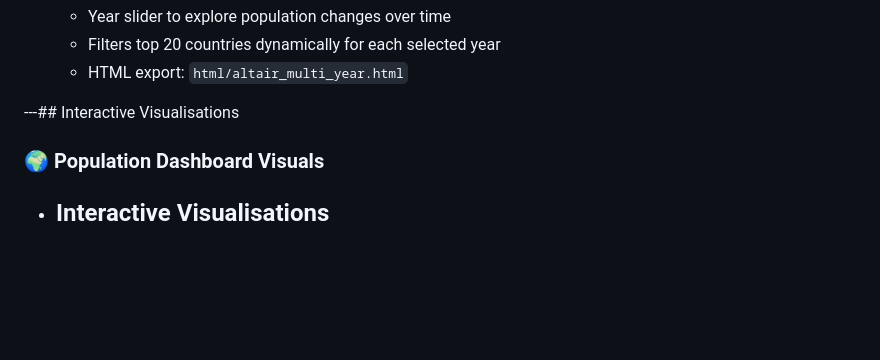
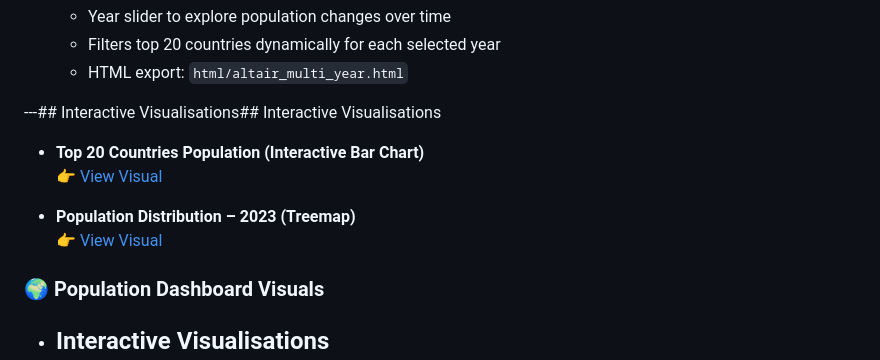
Before and after one commit to lizmtetwa/interactive-population-dashboard, a Markdown page: README.md, the part around the change. GitHub-like rendering; blank space fills up the shorter version.

```diff
--- a/README.md
+++ b/README.md
@@ -60,7 +60,16 @@ The objective of this project is to analyze global population trends and visuali
    - Filters top 20 countries dynamically for each selected year
    - HTML export: `html/altair_multi_year.html`
 
----## Interactive Visualisations
+---## Interactive Visualisations## Interactive Visualisations
+
+- **Top 20 Countries Population (Interactive Bar Chart)**
+  👉 [View Visual](interactive_population20.html)
+
+- **Population Distribution – 2023 (Treemap)**
+  👉 [View Visual](population_distribution_2023.html)
+
+
+
 
 ### 🌍 Population Dashboard Visuals
 
```
